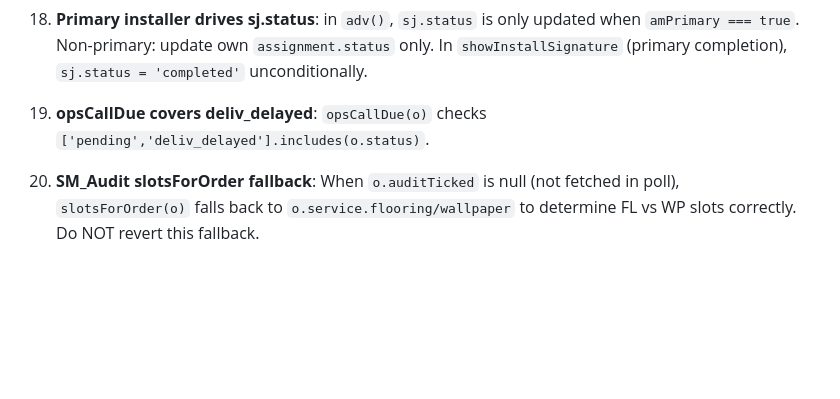
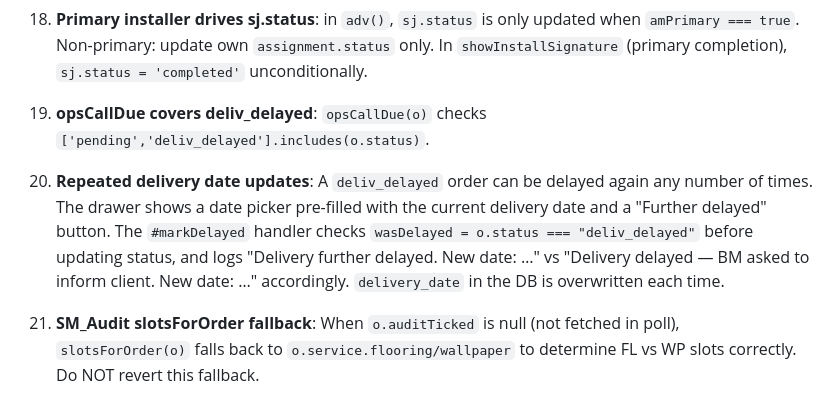
Before and after one commit to daaku-daddy/material-depot-site, a Markdown page: CLAUDE.md, the part around the change. GitHub-like rendering; blank space fills up the shorter version.

Commit message:
docs: update CLAUDE.md with repeated delivery delay note
Co-Authored-By: Claude Sonnet 4.6 <noreply@anthropic.com>

```diff
--- a/CLAUDE.md
+++ b/CLAUDE.md
@@ -333,6 +333,8 @@ SM schedule calendar: `.calschedwrap`, `.caldays`, `.daycol`, `.daycol.sel`, `.d
 
 19. **opsCallDue covers deliv_delayed**: `opsCallDue(o)` checks `['pending','deliv_delayed'].includes(o.status)`.
 
+22. **Repeated delivery date updates**: A `deliv_delayed` order can be delayed again any number of times. The drawer shows a date picker pre-filled with the current delivery date and a "Further delayed" button. The `#markDelayed` handler checks `wasDelayed = o.status === "deliv_delayed"` before updating status, and logs "Delivery further delayed. New date: …" vs "Delivery delayed — BM asked to inform client. New date: …" accordingly. `delivery_date` in the DB is overwritten each time.
+
 20. **SM_Audit slotsForOrder fallback**: When `o.auditTicked` is null (not fetched in poll), `slotsForOrder(o)` falls back to `o.service.flooring/wallpaper` to determine FL vs WP slots correctly. Do NOT revert this fallback.
 
 21. **SM Install PDF installer name**: `genInstallPDFSM` resolves the installer name via `sj.assignments` (new multi-installer format) first, falling back to legacy `sj.installer` UUID lookup and `sj.installer_email`. Never use `sj.installer` alone — it is not set in the current format.
```
